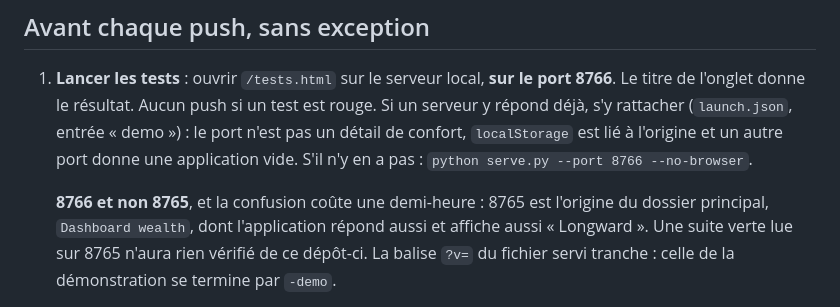
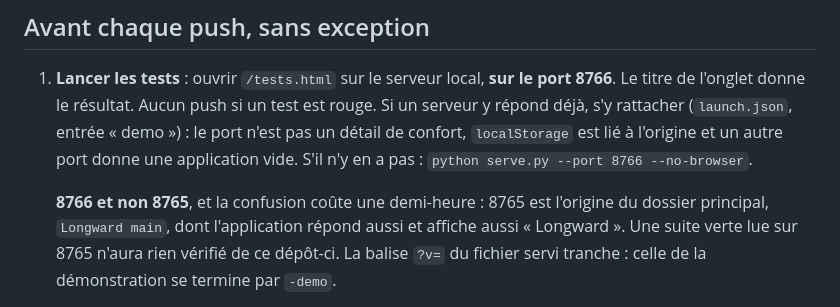
Before and after one commit to pierrelouis-fetet/Tallya-demo, a Markdown page: CLAUDE.md, the part around the change. Rendered like a GitHub page.

Commit message:
The main working folder is renamed
A local rename, with no effect on the repository or on what is served. What
matters are the places that wrote the old name literally and would have broken
silently: the publication chain, which runs two scripts from that folder, the
local server entry in the workspace configuration, the deployment guide and the
README.

A folder was renamed twice this week, and the first time it broke publication
without warning: a script looked for a path that no longer existed, and nothing
said so before the failure. Hence checking before rather than after.

1781 tests green.

Co-Authored-By: Claude Opus 5 <noreply@anthropic.com>

```diff
--- a/CLAUDE.md
+++ b/CLAUDE.md
@@ -19,7 +19,7 @@ c'est normal.
    `python serve.py --port 8766 --no-browser`.
 
    **8766 et non 8765**, et la confusion coûte une demi-heure : 8765 est
-   l'origine du dossier principal, `Dashboard wealth`, dont l'application
+   l'origine du dossier principal, `Longward main`, dont l'application
    répond aussi et affiche aussi « Longward ». Une suite verte lue sur 8765
    n'aura rien vérifié de ce dépôt-ci. La balise `?v=` du fichier servi
    tranche : celle de la démonstration se termine par `-demo`.
```
